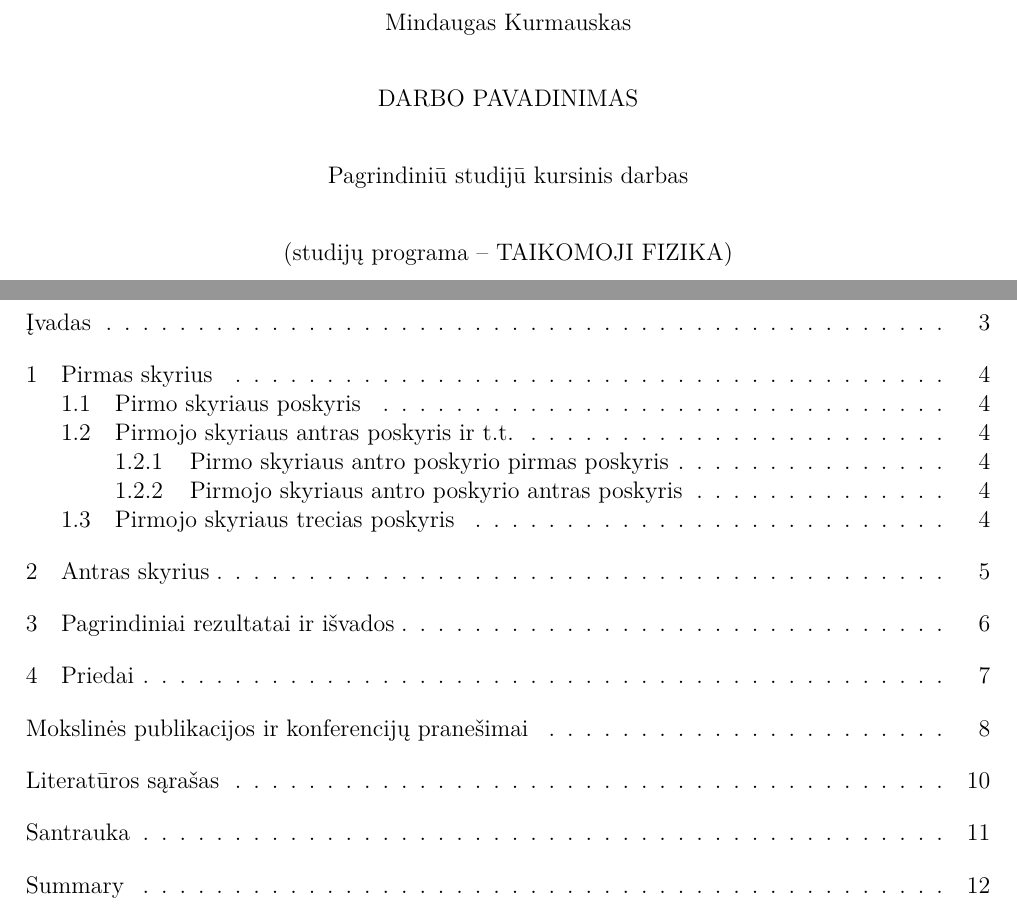
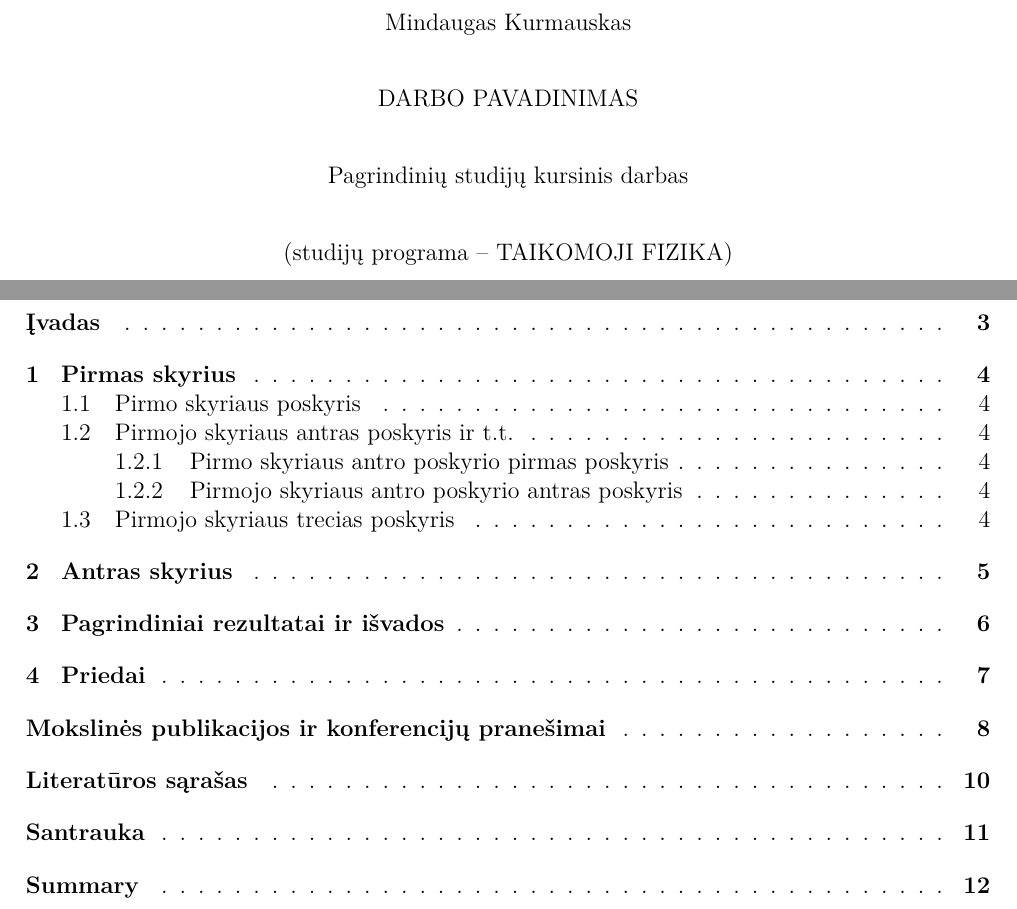
Before and after one commit to kurmis/bakis, a LaTeX document (Kursinis.tex): two parts of pages 1 and 2 of 12, joined at a grey line, cut so that both start at the same text. Compiled offline with pdfLaTeX; a missing bibliography style is replaced by a similar one.

Commit message:
Sutvarkytas rasymui

```diff
--- a/Kursinis.tex
+++ b/Kursinis.tex
@@ -11,7 +11,7 @@
 \usepackage[utf8]{inputenc} %--< kad butu galima rasyti lietuviskai >--%
 \usepackage[L7x]{fontenc}
 \usepackage[lithuanian]{babel}
-%\usepackage{lmodern}
+\usepackage{lmodern}
 
 %\usepackage[english]{babel}
 \usepackage{array}
@@ -135,8 +135,8 @@ ir naudojam formules citavimui \ref{formule_label}
 
 \newcommand{\darbas}{\bakikurs} %--< irasyti savo >--%
 %=========%
-\newcommand{\bakikurs}{Pagrindini\={u} studij\={u} kursinis darbas}
-\newcommand{\bakis}{Pagrindini\={u} studij\={u} baigiamasis darbas}
+\newcommand{\bakikurs}{Pagrindini\k{u} studij\k{u} kursinis darbas}
+\newcommand{\bakis}{Pagrindini\k{u} studij\k{u} baigiamasis darbas}
 \newcommand{\magikurs}{Magistrant\={u}ros studij\k{u} kursinis darbas}
 \newcommand{\magis}{Magistrant\={u}ros studij\k{u} baigiamasis darbas}
 %==========%
```
Also changed, not shown: Kursinis.pdf (added), 3 other files.
